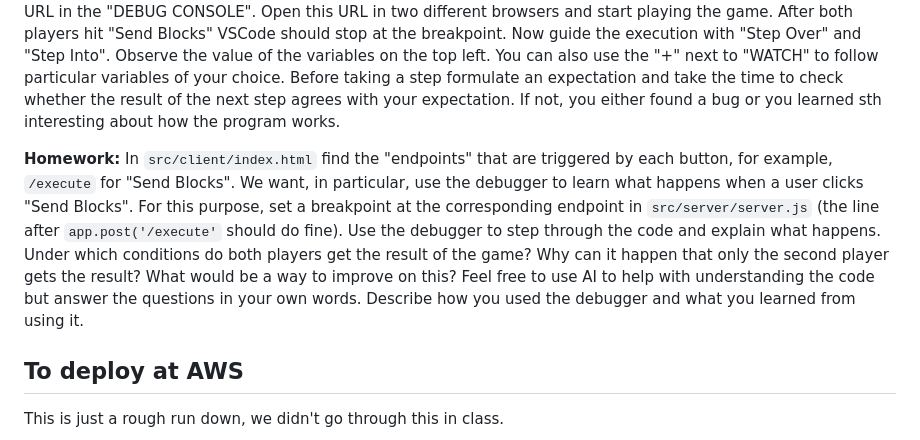
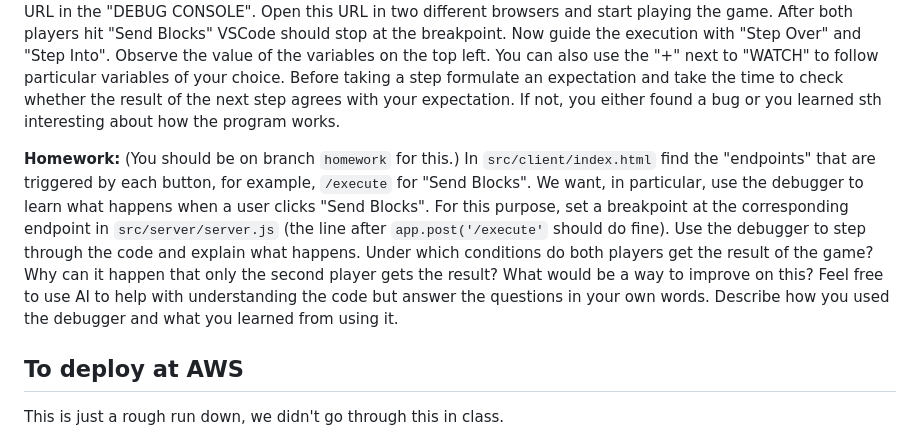
Before and after one commit to alexhkurz/BlocklyPrisonersDilemma, a Markdown page: README.md, the part around the change. GitHub-like rendering.

Commit message:
homework updated

```diff
--- a/README.md
+++ b/README.md
@@ -65,7 +65,7 @@ Being able to work with a debugger is an essential skill. We went through the fo
 
 Make sure to open your local copy of your fork in VSCode using "Open Folder...". Then click on the "Run and Debug" icon (or use shift-command-D) and start the "Debug server" with the green play button. Open `src/server/game_logic.js` and set a breakpoint at `runGame``. Open a "New Terminal" and observer the localhost URL in the "DEBUG CONSOLE". Open this URL in two different browsers and start playing the game. After both players hit "Send Blocks" VSCode should stop at the breakpoint. Now guide the execution with "Step Over" and "Step Into". Observe the value of the variables on the top left. You can also use the "+" next to "WATCH" to follow particular variables of your choice. Before taking a step formulate an expectation and take the time to check whether the result of the next step agrees with your expectation. If not, you either found a bug or you learned sth interesting about how the program works.
 
-**Homework:** In `src/client/index.html` find the "endpoints" that are triggered by each button, for example, `/execute` for "Send Blocks". We want, in particular, use the debugger to learn what happens when a user clicks "Send Blocks". For this purpose, set a breakpoint at the corresponding endpoint in `src/server/server.js` (the line after `app.post('/execute'` should do fine). Use the debugger to step through the code and explain what happens. Under which conditions do both players get the result of the game? Why can it happen that only the second player gets the result? What would be a way to improve on this? Feel free to use AI to help with understanding the code but answer the questions in your own words. Describe how you used the debugger and what you learned from using it.
+**Homework:** (You should be on branch `homework` for this.) In `src/client/index.html` find the "endpoints" that are triggered by each button, for example, `/execute` for "Send Blocks". We want, in particular, use the debugger to learn what happens when a user clicks "Send Blocks". For this purpose, set a breakpoint at the corresponding endpoint in `src/server/server.js` (the line after `app.post('/execute'` should do fine). Use the debugger to step through the code and explain what happens. Under which conditions do both players get the result of the game? Why can it happen that only the second player gets the result? What would be a way to improve on this? Feel free to use AI to help with understanding the code but answer the questions in your own words. Describe how you used the debugger and what you learned from using it.
 
 ## To deploy at AWS
 
```
